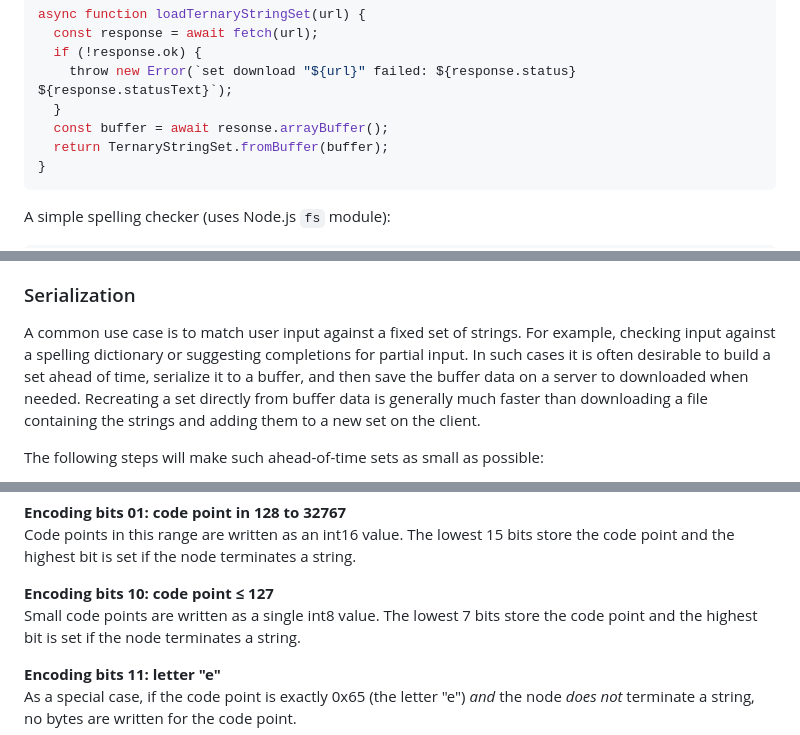
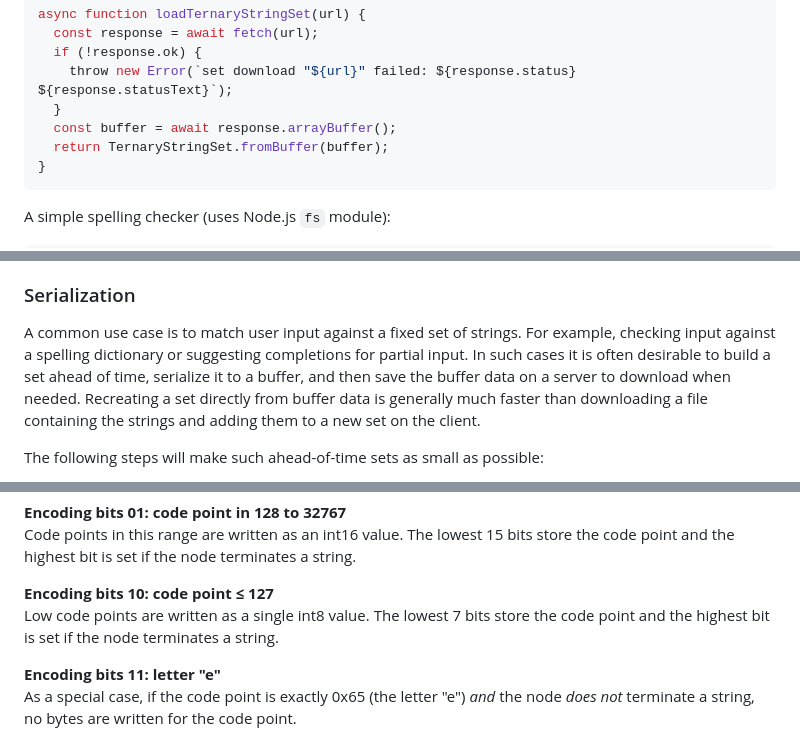
Before and after one commit to CGJennings/fast-ternary-string-set, a Markdown page: README.md, 3 parts joined by grey strips. Drawn GitHub-style.

Commit message:
Fix some typos

````diff
--- a/README.md
+++ b/README.md
@@ -210,7 +210,7 @@ async function loadTernaryStringSet(url) {
   if (!response.ok) {
     throw new Error(`set download "${url}" failed: ${response.status} ${response.statusText}`);
   }
-  const buffer = await resonse.arrayBuffer();
+  const buffer = await response.arrayBuffer();
   return TernaryStringSet.fromBuffer(buffer);
 }
 ```
@@ -303,7 +303,7 @@ Compaction is relatively expensive, but can be a one-time or ahead-of-time step
 
 A common use case is to match user input against a fixed set of strings.
 For example, checking input against a spelling dictionary or suggesting completions for partial input.
-In such cases it is often desirable to build a set ahead of time, serialize it to a buffer, and then save the buffer data on a server to downloaded when needed.
+In such cases it is often desirable to build a set ahead of time, serialize it to a buffer, and then save the buffer data on a server to download when needed.
 Recreating a set directly from buffer data is generally much faster than downloading a file containing the strings and adding them to a new set on the client.
 
 The following steps will make such ahead-of-time sets as small as possible:
@@ -436,7 +436,7 @@ Code points in this range are written as an int16 value.
 The lowest 15 bits store the code point and the highest bit is set if the node terminates a string.
 
 **Encoding bits 10: code point ≤ 127**
-Small code points are written as a single int8 value.
+Low code points are written as a single int8 value.
 The lowest 7 bits store the code point and the highest bit is set if the node terminates a string.
 
 **Encoding bits 11: letter "e"**
````
